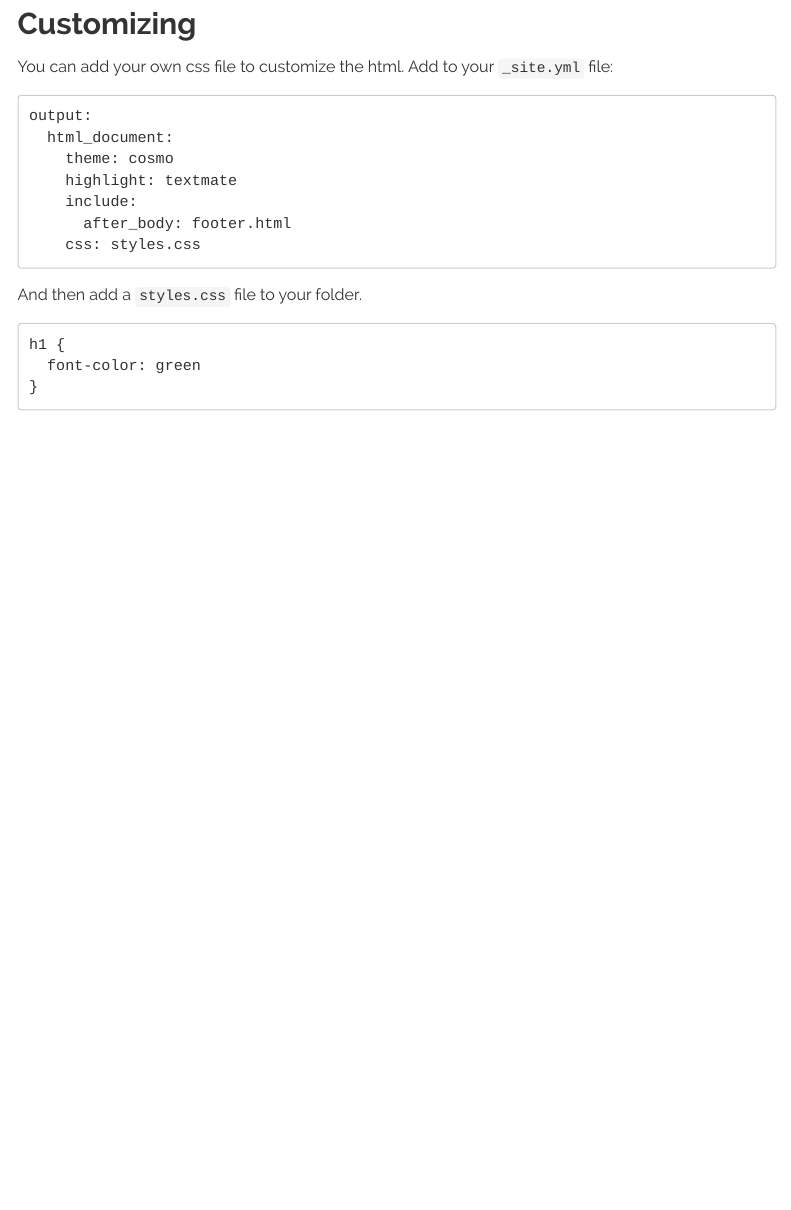
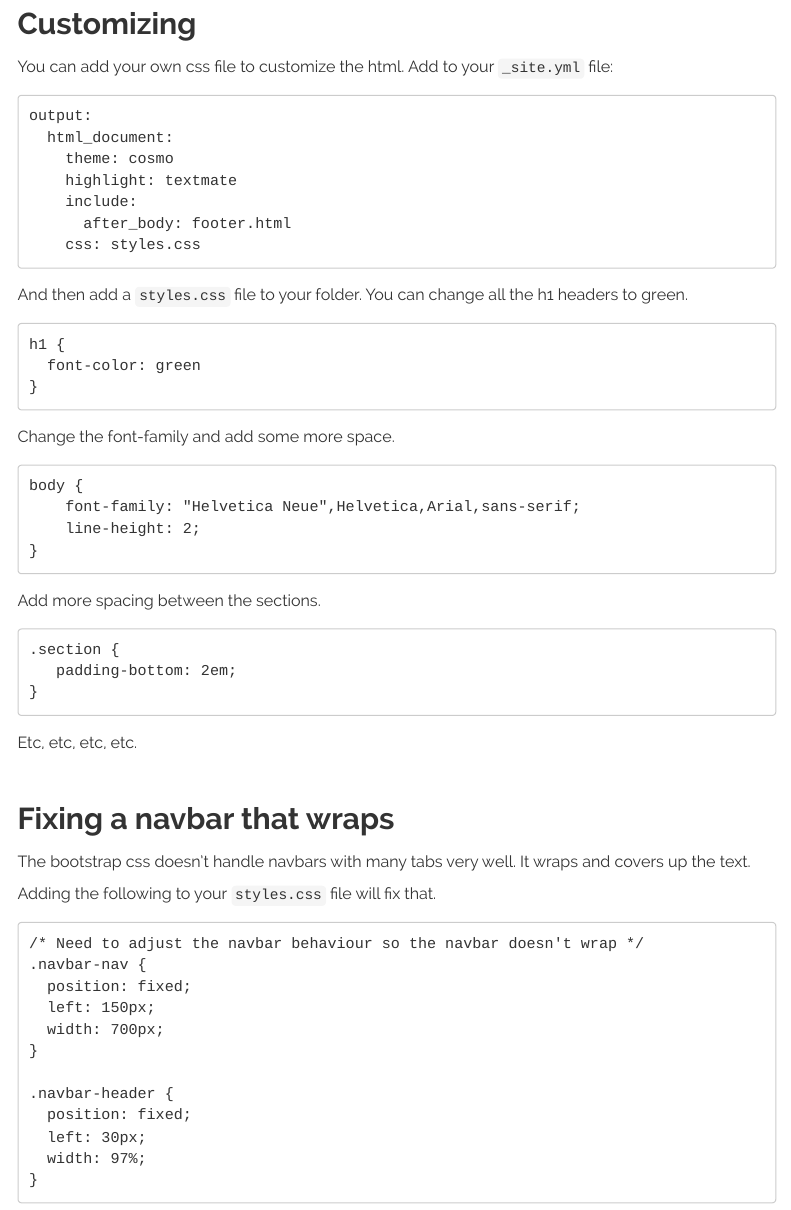
Before and after one commit to RVerse-Tutorials/RWorkflow-Workshop, an R Markdown document (websites.Rmd): the page in a window 1100 px wide, from 4070 px down. Rendered offline with R 4.5, knitr and Pandoc, with nearby package versions; menus at the side of the page are left out.

Commit message:
add some more css tweaks

````diff
--- a/websites.Rmd
+++ b/websites.Rmd
@@ -179,10 +179,48 @@ output:
     css: styles.css
 ```
 
-And then add a `styles.css` file to your folder.
+And then add a `styles.css` file to your folder.  You can change all the h1 headers to green.
 
 ```
 h1 {
   font-color: green
 }
 ```
+
+Change the font-family and add some more space.
+
+```
+body {
+    font-family: "Helvetica Neue",Helvetica,Arial,sans-serif;
+    line-height: 2;
+}
+```
+
+Add more spacing between the sections.
+
+```
+.section {
+   padding-bottom: 2em;
+}
+```
+
+Etc, etc, etc, etc.
+
+## Fixing a navbar that wraps
+
+The bootstrap css doesn't handle navbars with many tabs very well.  It wraps and covers up the text.  Adding the following to your `styles.css` file will fix that.
+
+```
+/* Need to adjust the navbar behaviour so the navbar doesn't wrap */
+.navbar-nav {
+  position: fixed;
+  left: 150px;
+  width: 700px;
+}
+
+.navbar-header {
+  position: fixed;
+  left: 30px;
+  width: 97%;
+}
+```
````
